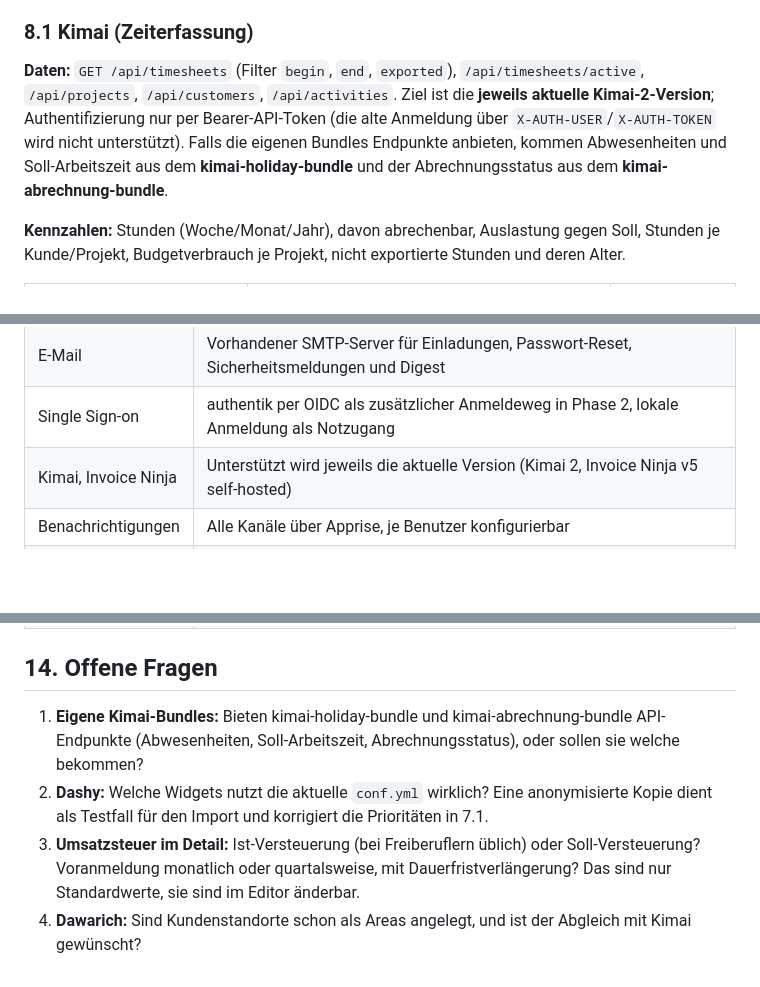
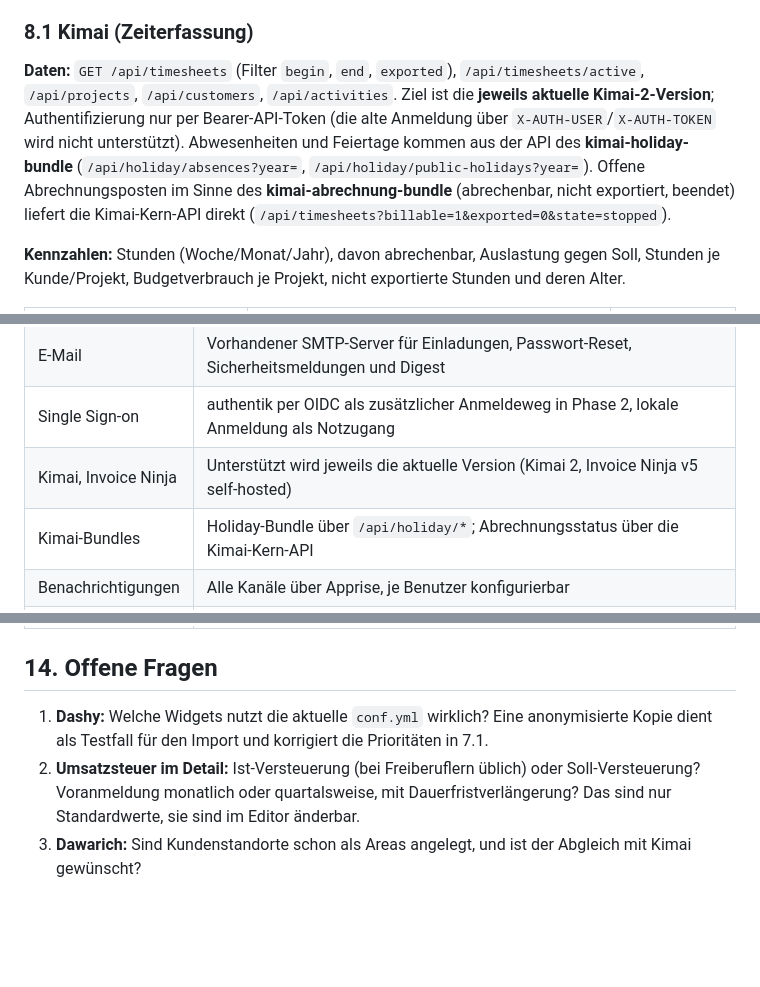
Before and after one commit to shrippen/dashboard, a Markdown page: ROADMAP.md, 3 parts joined by grey strips. Drawn GitHub-style; blank space fills up the shorter version.

```diff
--- a/ROADMAP.md
+++ b/ROADMAP.md
@@ -398,7 +398,7 @@ Alle Abrufe laufen read-only mit eigenen API-Tokens über die Verbindungen eines
 
 ### 8.1 Kimai (Zeiterfassung)
 
-**Daten:** `GET /api/timesheets` (Filter `begin`, `end`, `exported`), `/api/timesheets/active`, `/api/projects`, `/api/customers`, `/api/activities`. Ziel ist die **jeweils aktuelle Kimai-2-Version**; Authentifizierung nur per Bearer-API-Token (die alte Anmeldung über `X-AUTH-USER`/`X-AUTH-TOKEN` wird nicht unterstützt). Falls die eigenen Bundles Endpunkte anbieten, kommen Abwesenheiten und Soll-Arbeitszeit aus dem **kimai-holiday-bundle** und der Abrechnungsstatus aus dem **kimai-abrechnung-bundle**.
+**Daten:** `GET /api/timesheets` (Filter `begin`, `end`, `exported`), `/api/timesheets/active`, `/api/projects`, `/api/customers`, `/api/activities`. Ziel ist die **jeweils aktuelle Kimai-2-Version**; Authentifizierung nur per Bearer-API-Token (die alte Anmeldung über `X-AUTH-USER`/`X-AUTH-TOKEN` wird nicht unterstützt). Abwesenheiten und Feiertage kommen aus der API des **kimai-holiday-bundle** (`/api/holiday/absences?year=`, `/api/holiday/public-holidays?year=`). Offene Abrechnungsposten im Sinne des **kimai-abrechnung-bundle** (abrechenbar, nicht exportiert, beendet) liefert die Kimai-Kern-API direkt (`/api/timesheets?billable=1&exported=0&state=stopped`).
 
 **Kennzahlen:** Stunden (Woche/Monat/Jahr), davon abrechenbar, Auslastung gegen Soll, Stunden je Kunde/Projekt, Budgetverbrauch je Projekt, nicht exportierte Stunden und deren Alter.
 
@@ -839,6 +839,7 @@ dashboard/
 | E-Mail | Vorhandener SMTP-Server für Einladungen, Passwort-Reset, Sicherheitsmeldungen und Digest |
 | Single Sign-on | authentik per OIDC als zusätzlicher Anmeldeweg in Phase 2, lokale Anmeldung als Notzugang |
 | Kimai, Invoice Ninja | Unterstützt wird jeweils die aktuelle Version (Kimai 2, Invoice Ninja v5 self-hosted) |
+| Kimai-Bundles | Holiday-Bundle über `/api/holiday/*`; Abrechnungsstatus über die Kimai-Kern-API |
 | Benachrichtigungen | Alle Kanäle über Apprise, je Benutzer konfigurierbar |
 | Steuerstatus | Freiberuflich, umsatzsteuerpflichtig (keine Kleinunternehmerregelung, keine Gewerbesteuer). Die Kleinunternehmer-Regel entfällt; dazu kommen Regeln zu USt-Zahllast, Vorsteuer und fehlender Umsatzsteuer |
 | Sprache | Deutsch und Englisch, je Benutzer wählbar; Hinweise und E-Mails in der Sprache des Empfängers |
@@ -846,7 +847,6 @@ dashboard/
 
 ## 14. Offene Fragen
 
-1. **Eigene Kimai-Bundles:** Bieten kimai-holiday-bundle und kimai-abrechnung-bundle API-Endpunkte (Abwesenheiten, Soll-Arbeitszeit, Abrechnungsstatus), oder sollen sie welche bekommen?
-2. **Dashy:** Welche Widgets nutzt die aktuelle `conf.yml` wirklich? Eine anonymisierte Kopie dient als Testfall für den Import und korrigiert die Prioritäten in 7.1.
-3. **Umsatzsteuer im Detail:** Ist-Versteuerung (bei Freiberuflern üblich) oder Soll-Versteuerung? Voranmeldung monatlich oder quartalsweise, mit Dauerfristverlängerung? Das sind nur Standardwerte, sie sind im Editor änderbar.
-4. **Dawarich:** Sind Kundenstandorte schon als Areas angelegt, und ist der Abgleich mit Kimai gewünscht?
+1. **Dashy:** Welche Widgets nutzt die aktuelle `conf.yml` wirklich? Eine anonymisierte Kopie dient als Testfall für den Import und korrigiert die Prioritäten in 7.1.
+2. **Umsatzsteuer im Detail:** Ist-Versteuerung (bei Freiberuflern üblich) oder Soll-Versteuerung? Voranmeldung monatlich oder quartalsweise, mit Dauerfristverlängerung? Das sind nur Standardwerte, sie sind im Editor änderbar.
+3. **Dawarich:** Sind Kundenstandorte schon als Areas angelegt, und ist der Abgleich mit Kimai gewünscht?
```
Also changed, not shown: CLAUDE.md (added, +1 -0 lines), agent.md (added, +66 -0 lines).
